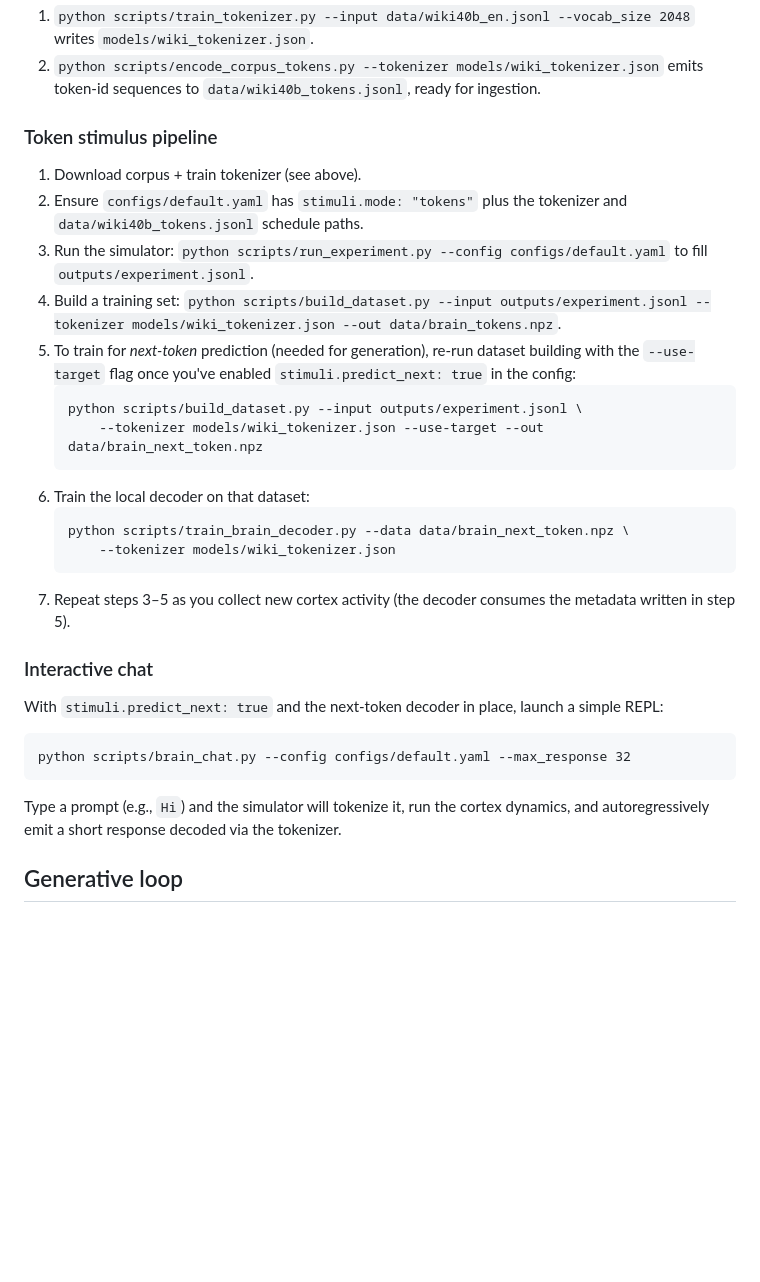
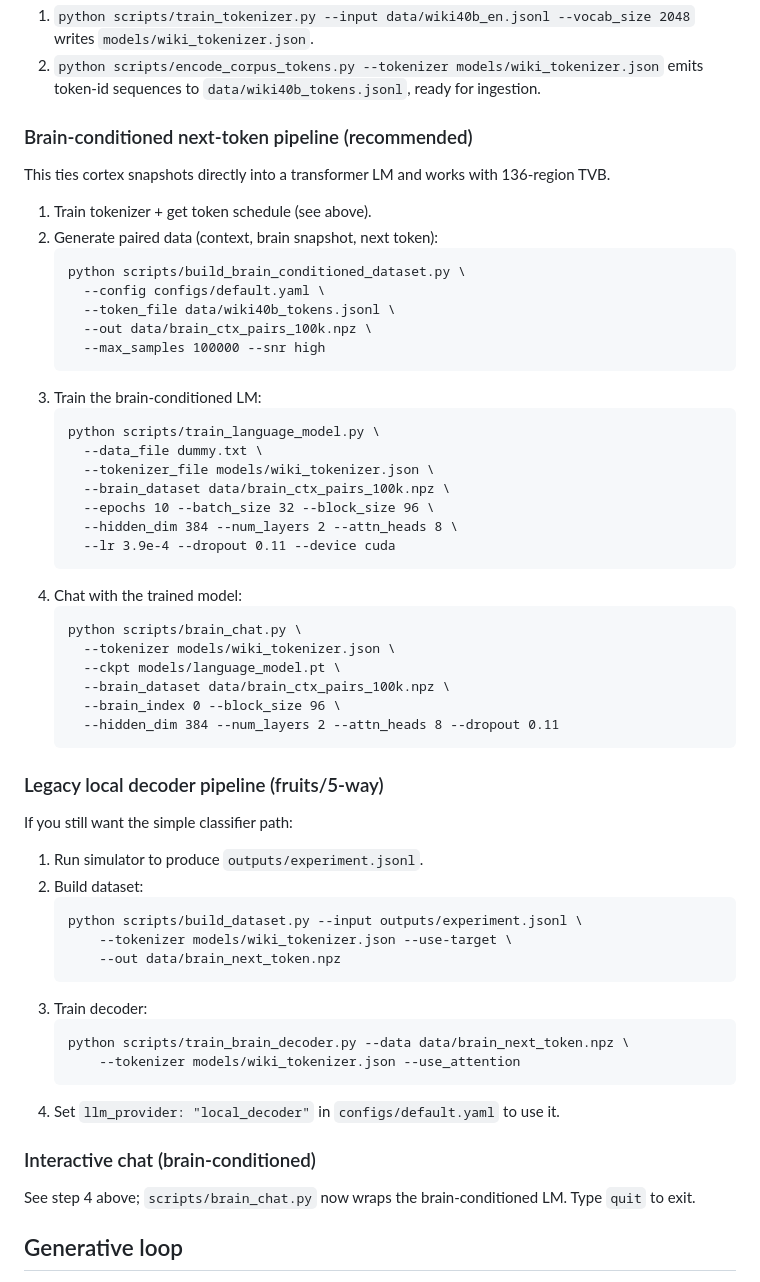
Before and after one commit to Likich/brain-decoder-experiments, a Markdown page: README.md, the part around the change. Rendered like a GitHub page; blank space fills up the shorter version.

Commit message:
upd readme

````diff
--- a/README.md
+++ b/README.md
@@ -49,31 +49,55 @@ The resulting JSONL in `data/` can seed your token-level stimulus pipeline.
 2. `python scripts/encode_corpus_tokens.py --tokenizer models/wiki_tokenizer.json`
    emits token-id sequences to `data/wiki40b_tokens.jsonl`, ready for ingestion.
 
-### Token stimulus pipeline
-1. Download corpus + train tokenizer (see above).
-2. Ensure `configs/default.yaml` has `stimuli.mode: "tokens"` plus the tokenizer
-   and `data/wiki40b_tokens.jsonl` schedule paths.
-3. Run the simulator: `python scripts/run_experiment.py --config configs/default.yaml`
-   to fill `outputs/experiment.jsonl`.
-4. Build a training set: `python scripts/build_dataset.py --input outputs/experiment.jsonl --tokenizer models/wiki_tokenizer.json --out data/brain_tokens.npz`.
-5. To train for *next-token* prediction (needed for generation), re-run dataset building with the `--use-target` flag once you've enabled `stimuli.predict_next: true` in the config:
+### Brain-conditioned next-token pipeline (recommended)
+This ties cortex snapshots directly into a transformer LM and works with 136-region TVB.
+1) Train tokenizer + get token schedule (see above).
+2) Generate paired data (context, brain snapshot, next token):
+   ```
+   python scripts/build_brain_conditioned_dataset.py \
+     --config configs/default.yaml \
+     --token_file data/wiki40b_tokens.jsonl \
+     --out data/brain_ctx_pairs_100k.npz \
+     --max_samples 100000 --snr high
+   ```
+3) Train the brain-conditioned LM:
+   ```
+   python scripts/train_language_model.py \
+     --data_file dummy.txt \
+     --tokenizer_file models/wiki_tokenizer.json \
+     --brain_dataset data/brain_ctx_pairs_100k.npz \
+     --epochs 10 --batch_size 32 --block_size 96 \
+     --hidden_dim 384 --num_layers 2 --attn_heads 8 \
+     --lr 3.9e-4 --dropout 0.11 --device cuda
+   ```
+4) Chat with the trained model:
+   ```
+   python scripts/brain_chat.py \
+     --tokenizer models/wiki_tokenizer.json \
+     --ckpt models/language_model.pt \
+     --brain_dataset data/brain_ctx_pairs_100k.npz \
+     --brain_index 0 --block_size 96 \
+     --hidden_dim 384 --num_layers 2 --attn_heads 8 --dropout 0.11
+   ```
+
+### Legacy local decoder pipeline (fruits/5-way)
+If you still want the simple classifier path:
+1. Run simulator to produce `outputs/experiment.jsonl`.
+2. Build dataset:
    ```
    python scripts/build_dataset.py --input outputs/experiment.jsonl \
-       --tokenizer models/wiki_tokenizer.json --use-target --out data/brain_next_token.npz
+       --tokenizer models/wiki_tokenizer.json --use-target \
+       --out data/brain_next_token.npz
    ```
-6. Train the local decoder on that dataset:
+3. Train decoder:
    ```
    python scripts/train_brain_decoder.py --data data/brain_next_token.npz \
-       --tokenizer models/wiki_tokenizer.json
+       --tokenizer models/wiki_tokenizer.json --use_attention
    ```
-6. Repeat steps 3–5 as you collect new cortex activity (the decoder consumes the metadata written in step 5).
+4. Set `llm_provider: "local_decoder"` in `configs/default.yaml` to use it.
 
-### Interactive chat
-With `stimuli.predict_next: true` and the next-token decoder in place, launch a simple REPL:
-```
-python scripts/brain_chat.py --config configs/default.yaml --max_response 32
-```
-Type a prompt (e.g., `Hi`) and the simulator will tokenize it, run the cortex dynamics, and autoregressively emit a short response decoded via the tokenizer.
+### Interactive chat (brain-conditioned)
+See step 4 above; `scripts/brain_chat.py` now wraps the brain-conditioned LM. Type `quit` to exit.
 
 ## Generative loop
 Set `generation.enabled: true` (default) to have each trial roll into an
````
